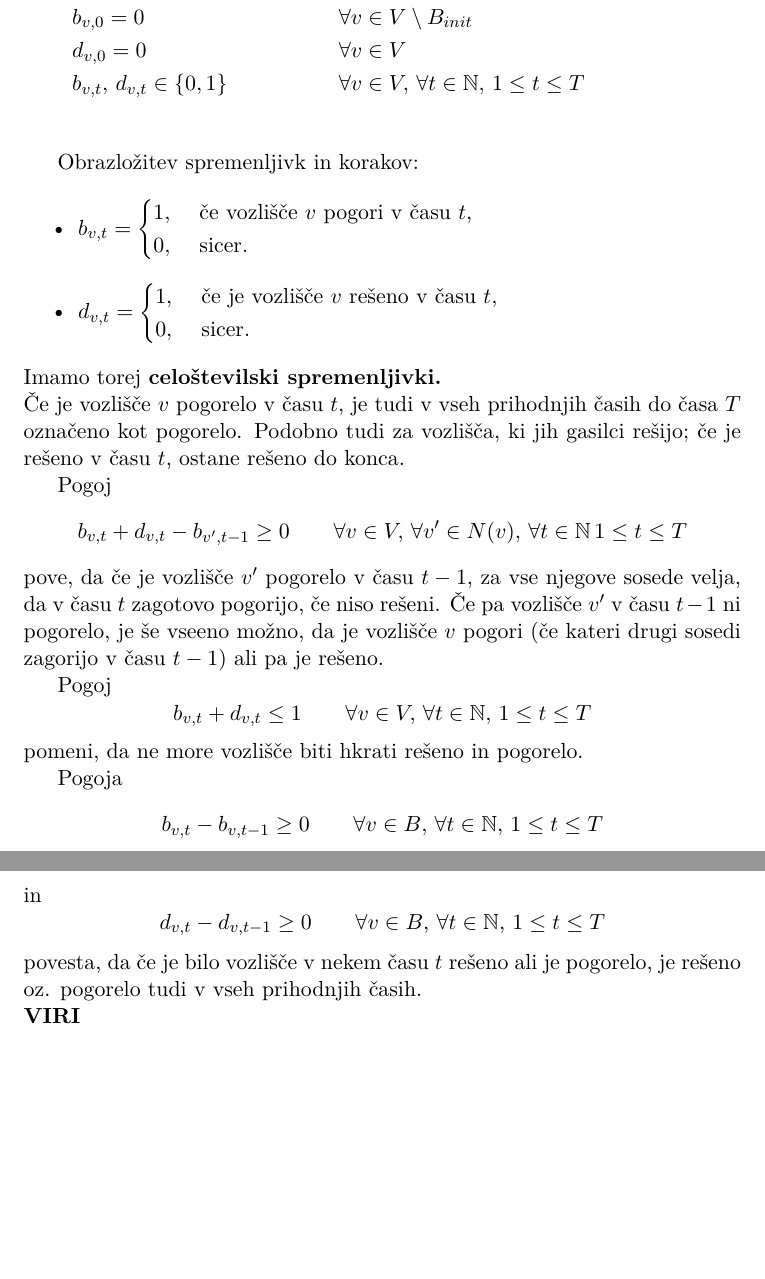
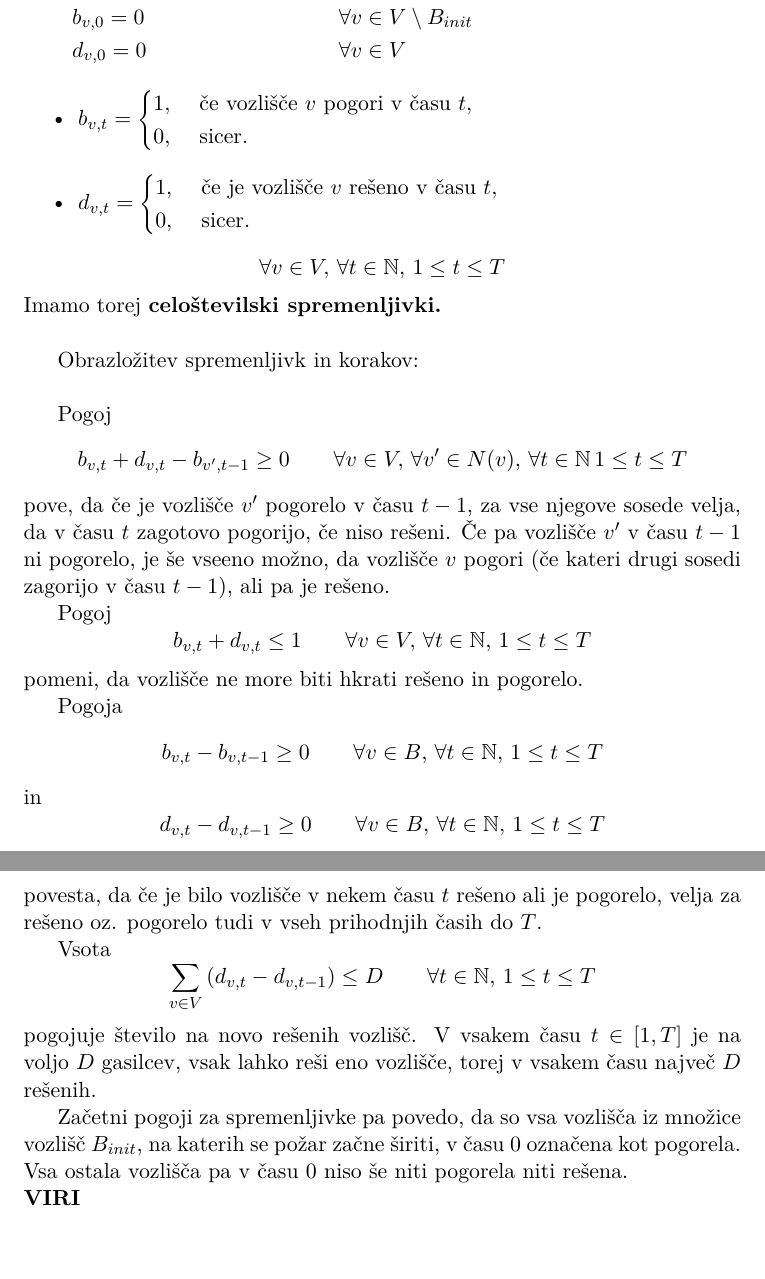
Before and after one commit to karolina-sa/Projekt-The-firefighter-problem, a LaTeX document (kratko poročilo/Kratko poročilo.tex): two parts of pages 2 and 3 of 3, joined at a grey line, cut so that both start at the same text, the shorter picture padded with empty space. Compiled offline with pdfLaTeX.

Commit message:
kratko poročilo

```diff
--- a/kratko poročilo/Kratko poročilo.tex
+++ b/kratko poročilo/Kratko poročilo.tex
@@ -51,11 +51,11 @@ bomo maksimirali število nepogorelih vozlišč:
     & \sum_{v \in V}{\left( d_{v,t} - d_{v, t-1} \right)} \le D && \forall t \in \mathbb{N} ,\, 1 \le t \le T \\
     & b_{v,0} = 1 && \forall v \in B_{init} \\
     & b_{v,0} = 0 && \forall v \in V \setminus B_{init} \\
-    & d_{v,0} = 0 && \forall v \in V \\
-    & b_{v,t} ,\, d_{v,t} \in \left\{ 0, 1 \right\} && \forall v \in V ,\, \forall t \in \mathbb{N} ,\, 1 \le t \le T \\
+    & d_{v,0} = 0 && \forall v \in V %\\
+   % & b_{v,t} ,\, d_{v,t} \in \left\{ 0, 1 \right\} && \forall v \in V ,\, \forall t \in \mathbb{N} ,\, 1 \le t \le T \\
 \end{align*}
 
-Obrazložitev spremenljivk in korakov:
+%Obrazložitev spremenljivk in korakov:
 
 \begin{itemize}
     \item $b_{v,t} = \begin{cases}
@@ -68,20 +68,30 @@ Obrazložitev spremenljivk in korakov:
         0, & \text{ sicer.}
         \end{cases} $
 \end{itemize}
+$$\forall v \in V ,\, \forall t \in \mathbb{N} ,\, 1 \le t \le T$$
 Imamo torej \textbf{celoštevilski spremenljivki.} \\
-Če je vozlišče $v$ pogorelo v času $t$, je tudi v vseh prihodnjih časih do časa $T$ označeno kot pogorelo.
-Podobno tudi za vozlišča, ki jih gasilci rešijo; če je rešeno v času $t$, ostane rešeno do konca.
+
+Obrazložitev spremenljivk in korakov: \\
 
 Pogoj $$b_{v,t} + d_{v,t} - b_{v',t-1} \ge 0 \qquad \forall v \in V ,\, \forall v' \in N(v) ,\, \forall t \in \mathbb{N} \, 1 \le t \le T $$
 pove, da če je vozlišče $v'$ pogorelo v času $t-1$, za vse njegove sosede velja, da v času $t$  zagotovo pogorijo, če
-niso rešeni. Če pa vozlišče $v'$ v času $t-1$ ni pogorelo, je še vseeno možno, da je vozlišče $v$ pogori (če kateri drugi sosedi zagorijo v času $t-1$) ali pa je rešeno.
+niso rešeni. Če pa vozlišče $v'$ v času $t-1$ ni pogorelo, je še vseeno možno, da
+vozlišče $v$ pogori (če kateri drugi sosedi zagorijo v času $t-1$), ali pa je rešeno.
 
 Pogoj $$b_{v,t} + d_{v,t} \le 1 \qquad \forall v \in V ,\, \forall t \in \mathbb{N} ,\, 1 \le t \le T$$
-pomeni, da ne more vozlišče biti hkrati rešeno in pogorelo.
+pomeni, da vozlišče ne more biti hkrati rešeno in pogorelo.
 
 Pogoja $$b_{v,t} - b_{v,t-1} \ge 0 \qquad \forall v \in B ,\, \forall t \in \mathbb{N} ,\, 1 \le t \le T$$ in
 $$d_{v,t} - d_{v,t-1} \ge 0 \qquad \forall v \in B ,\, \forall t \in \mathbb{N} ,\, 1 \le t \le T$$
-povesta, da če je bilo vozlišče v nekem času $t$ rešeno ali je pogorelo, je rešeno oz. pogorelo tudi v vseh prihodnjih časih.
+povesta, da če je bilo vozlišče v nekem času $t$ rešeno ali je pogorelo, velja za rešeno oz. pogorelo tudi v vseh prihodnjih časih do $T$.
+
+Vsota $$\sum_{v \in V}{\left( d_{v,t} - d_{v, t-1} \right)} \le D \qquad \forall t \in \mathbb{N} ,\, 1 \le t \le T$$
+pogojuje število na novo rešenih vozlišč. V vsakem času $t \in  [1, T]$ je na voljo $D$ gasilcev, vsak lahko reši
+eno vozlišče, torej v vsakem času največ $D$ rešenih.
+
+Začetni pogoji za spremenljivke pa povedo, da so vsa vozlišča iz množice vozlišč $B_{init}$, na
+katerih se požar začne širiti, v času $0$ označena kot pogorela.
+Vsa ostala vozlišča pa v času $0$ niso še niti pogorela niti rešena.
 
 
 
```
Also changed, not shown: kratko poročilo/Kratko poročilo.pdf, kratko poročilo/Kratko poročilo.tex (2 more changed lines), 3 other files.
